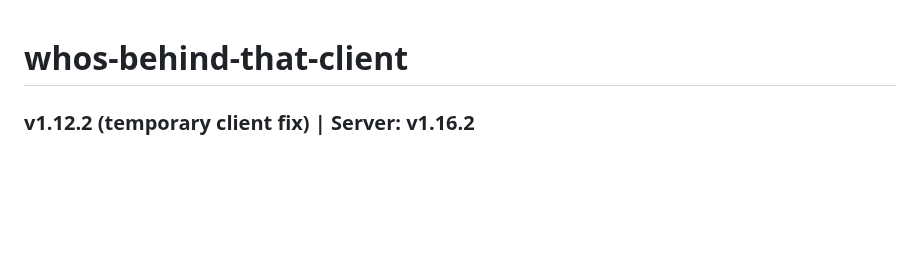
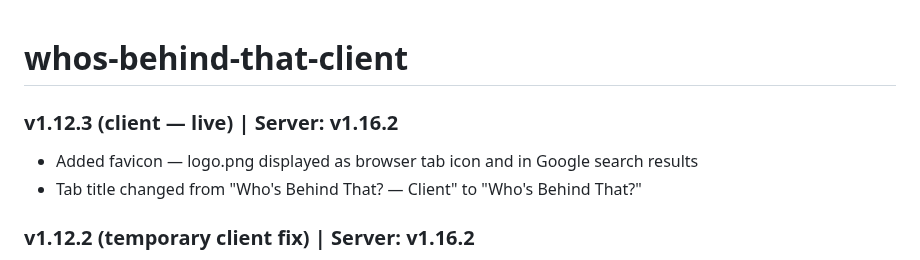
Before and after one commit to haimglikman/whos-behind-that-client, a Markdown page: README.md, the part around the change. GitHub-like rendering; blank space fills up the shorter version.

```diff
--- a/README.md
+++ b/README.md
@@ -1,4 +1,8 @@
 # whos-behind-that-client
+
+### v1.12.3 (client — live) | Server: v1.16.2
+- Added favicon — logo.png displayed as browser tab icon and in Google search results
+- Tab title changed from "Who's Behind That? — Client" to "Who's Behind That?"
 
 ### v1.12.2 (temporary client fix) | Server: v1.16.2
 - Added Investigate tab (between My history and FAQ) — shows "Coming soon" with a one-line description of the feature
```
